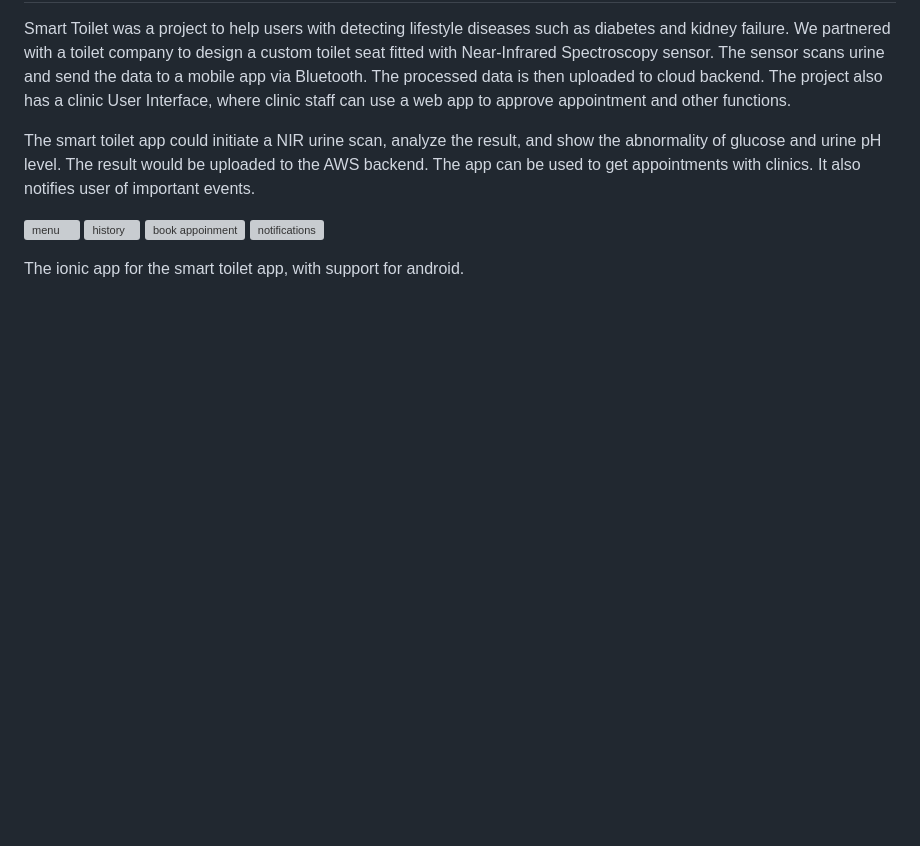
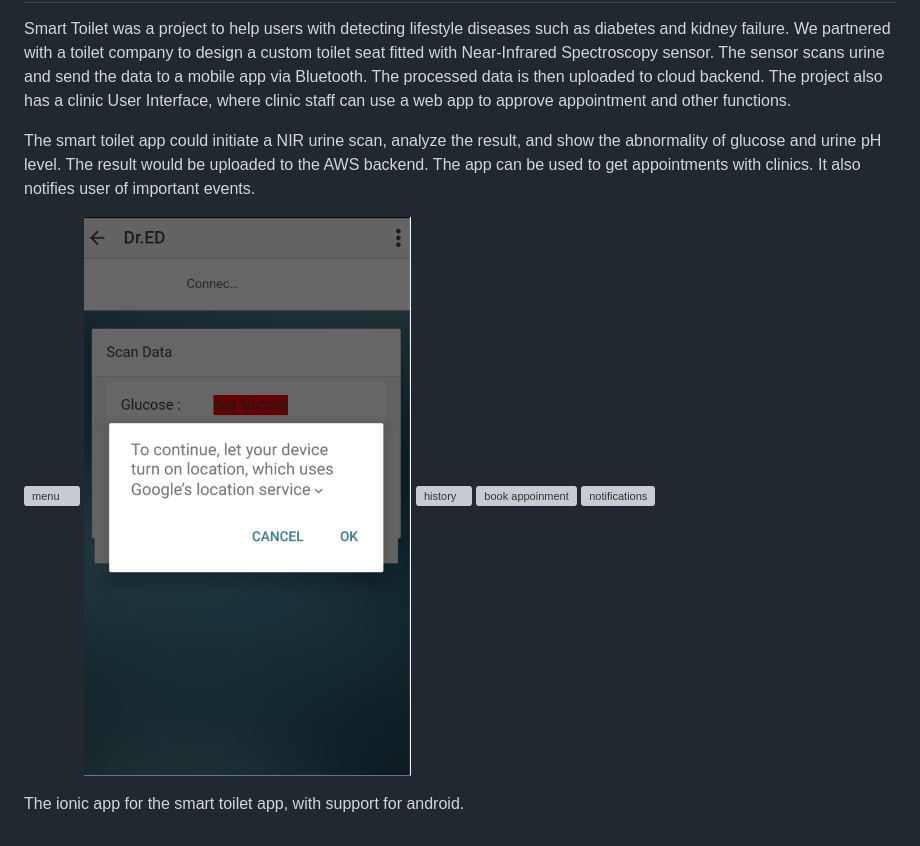
Before and after one commit to sainalshah/Smart-Toilet-Ionic-app, a Markdown page: README.md, the part around the change. GitHub-like rendering; pictures changed too: docs/prompt.png (added); blank space fills up the shorter version; grey boxes are pictures that could not be loaded.

Commit message:
added location prompt screenshot

```diff
--- a/README.md
+++ b/README.md
@@ -4,6 +4,7 @@ Smart Toilet was a project to help users with detecting lifestyle diseases such
 The smart toilet app could initiate a NIR urine scan, analyze the result, and show the abnormality of glucose and urine pH level. The result would be uploaded to the AWS backend. The app can be used to get appointments with clinics. It also notifies user of important events.
 
 ![menu](https://github.com/sainalshah/Smart-Toilet-Ionic-app/blob/master/docs/menu.png)
+![location prompt](https://github.com/sainalshah/Smart-Toilet-Ionic-app/blob/master/docs/prompt.png)
 ![history](https://github.com/sainalshah/Smart-Toilet-Ionic-app/blob/master/docs/history.png)
 ![book appoinment](https://github.com/sainalshah/Smart-Toilet-Ionic-app/blob/master/docs/book.png)
 ![notifications](https://github.com/sainalshah/Smart-Toilet-Ionic-app/blob/master/docs/notifications.png)
```
